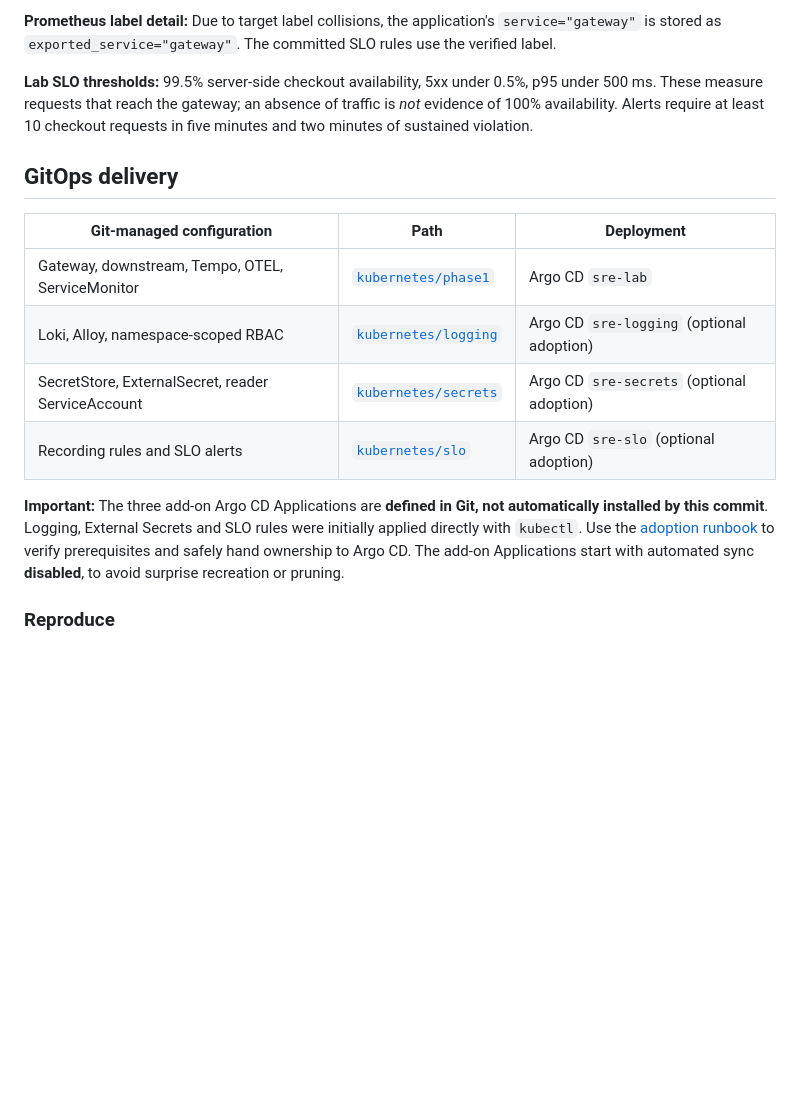
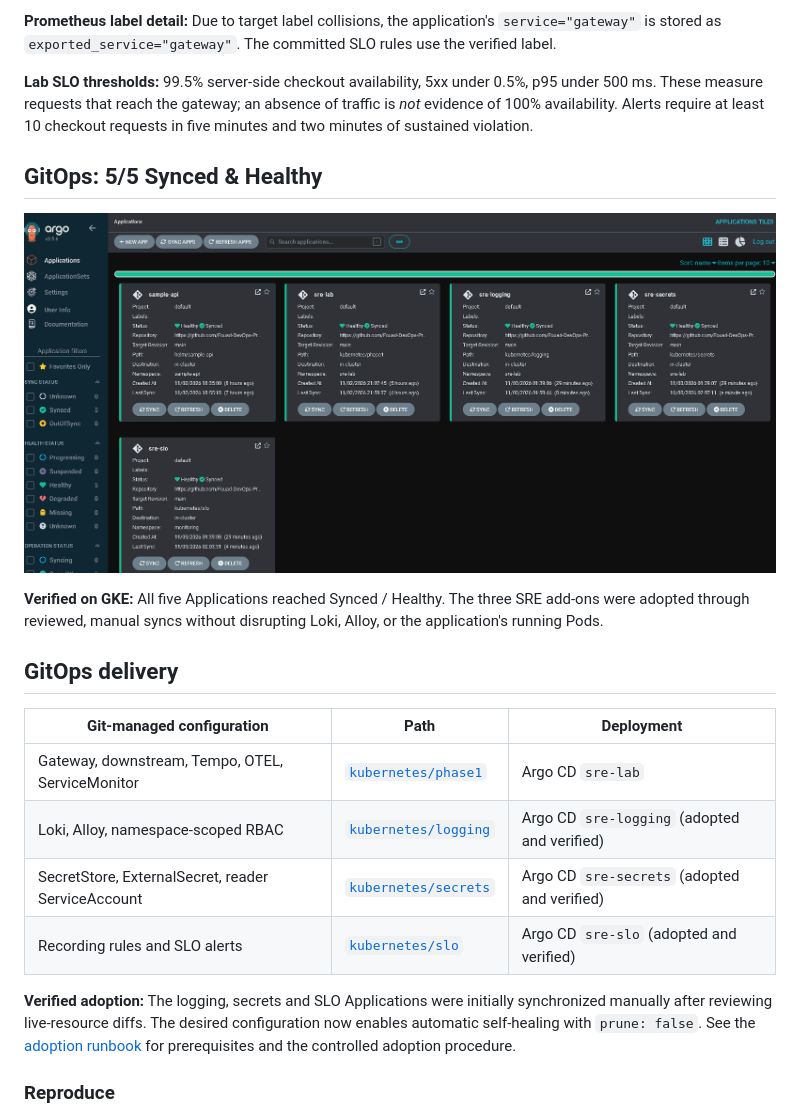
Before and after one commit to Fouad-DevOps-Projects/observability-resilience-platform-lab, a Markdown page: README.md, the part around the change. Rendered like a GitHub page; pictures changed too: docs/evidence/08-argocd-gitops-applications.png (added); blank space fills up the shorter version.

Commit message:
feat(gitops): enable self-healing and document verified SRE adoption

```diff
--- a/README.md
+++ b/README.md
@@ -68,16 +68,24 @@ The application exposes `sre_http_requests_total` and `sre_http_request_duration
 
 **Lab SLO thresholds:** 99.5% server-side checkout availability, 5xx under 0.5%, p95 under 500 ms. These measure requests that reach the gateway; an absence of traffic is *not* evidence of 100% availability. Alerts require at least 10 checkout requests in five minutes and two minutes of sustained violation.
 
+## GitOps: 5/5 Synced & Healthy
+
+![Five Argo CD Applications — all Synced and Healthy](docs/evidence/08-argocd-gitops-applications.png)
+
+**Verified on GKE:** All five Applications reached Synced / Healthy.
+The three SRE add-ons were adopted through reviewed, manual syncs
+without disrupting Loki, Alloy, or the application's running Pods.
+
 ## GitOps delivery
 
 | Git-managed configuration | Path | Deployment |
 |---|---|---|
 | Gateway, downstream, Tempo, OTEL, ServiceMonitor | [`kubernetes/phase1`](kubernetes/phase1/) | Argo CD `sre-lab` |
-| Loki, Alloy, namespace-scoped RBAC | [`kubernetes/logging`](kubernetes/logging/) | Argo CD `sre-logging` (optional adoption) |
-| SecretStore, ExternalSecret, reader ServiceAccount | [`kubernetes/secrets`](kubernetes/secrets/) | Argo CD `sre-secrets` (optional adoption) |
-| Recording rules and SLO alerts | [`kubernetes/slo`](kubernetes/slo/) | Argo CD `sre-slo` (optional adoption) |
+| Loki, Alloy, namespace-scoped RBAC | [`kubernetes/logging`](kubernetes/logging/) | Argo CD `sre-logging` (adopted and verified) |
+| SecretStore, ExternalSecret, reader ServiceAccount | [`kubernetes/secrets`](kubernetes/secrets/) | Argo CD `sre-secrets` (adopted and verified) |
+| Recording rules and SLO alerts | [`kubernetes/slo`](kubernetes/slo/) | Argo CD `sre-slo` (adopted and verified) |
 
-**Important:** The three add-on Argo CD Applications are **defined in Git, not automatically installed by this commit**. Logging, External Secrets and SLO rules were initially applied directly with `kubectl`. Use the [adoption runbook](docs/gitops-adoption.md) to verify prerequisites and safely hand ownership to Argo CD. The add-on Applications start with automated sync **disabled**, to avoid surprise recreation or pruning.
+**Verified adoption:** The logging, secrets and SLO Applications were initially synchronized manually after reviewing live-resource diffs. The desired configuration now enables automatic self-healing with `prune: false`. See the [adoption runbook](docs/gitops-adoption.md) for prerequisites and the controlled adoption procedure.
 
 ### Reproduce
 
```
Also changed, not shown: docs/gitops-adoption.md (+13 -0 lines), 1 other file.
